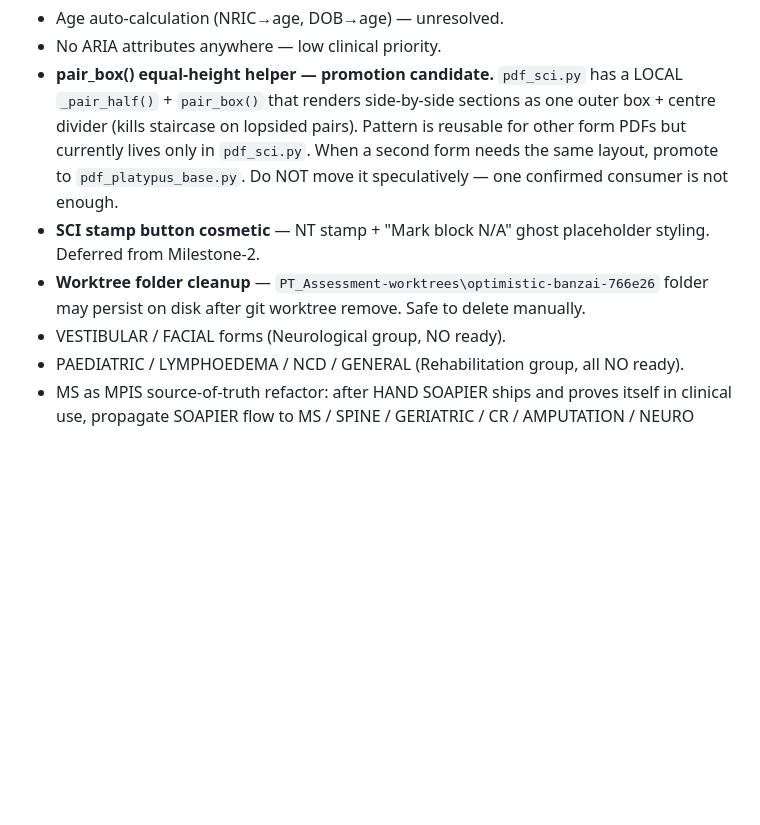
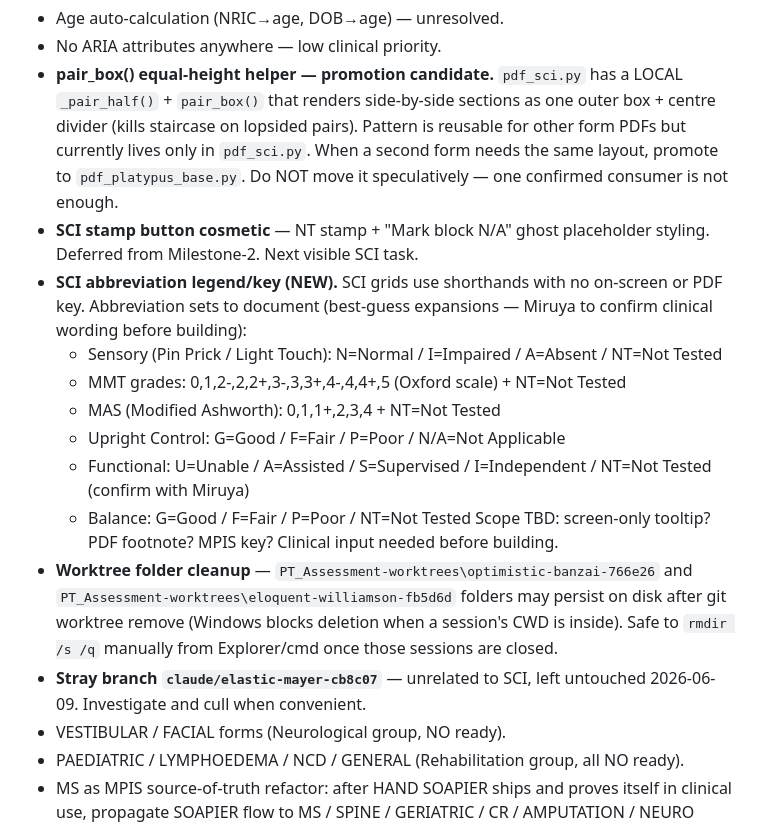
Before and after one commit to PcGoDz/PT_Assessment_Form, a Markdown page: BACKLOG.md, the part around the change. GitHub-like rendering; blank space fills up the shorter version.

Commit message:
docs: session wind-down — HANDOVER, BACKLOG (SCI legend), WORKFLOW (hygiene rules)

```diff
--- a/BACKLOG.md
+++ b/BACKLOG.md
@@ -85,8 +85,22 @@
 - Age auto-calculation (NRIC→age, DOB→age) — unresolved.
 - No ARIA attributes anywhere — low clinical priority.
 - **pair_box() equal-height helper — promotion candidate.** `pdf_sci.py` has a LOCAL `_pair_half()` + `pair_box()` that renders side-by-side sections as one outer box + centre divider (kills staircase on lopsided pairs). Pattern is reusable for other form PDFs but currently lives only in `pdf_sci.py`. When a second form needs the same layout, promote to `pdf_platypus_base.py`. Do NOT move it speculatively — one confirmed consumer is not enough.
-- **SCI stamp button cosmetic** — NT stamp + "Mark block N/A" ghost placeholder styling. Deferred from Milestone-2.
-- **Worktree folder cleanup** — `PT_Assessment-worktrees\optimistic-banzai-766e26` folder may persist on disk after git worktree remove. Safe to delete manually.
+- **SCI stamp button cosmetic** — NT stamp + "Mark block N/A" ghost placeholder styling. Deferred from Milestone-2. Next visible SCI task.
+- **SCI abbreviation legend/key (NEW).** SCI grids use shorthands with no on-screen or PDF key.
+  Abbreviation sets to document (best-guess expansions — Miruya to confirm clinical wording before building):
+  - Sensory (Pin Prick / Light Touch): N=Normal / I=Impaired / A=Absent / NT=Not Tested
+  - MMT grades: 0,1,2-,2,2+,3-,3,3+,4-,4,4+,5 (Oxford scale) + NT=Not Tested
+  - MAS (Modified Ashworth): 0,1,1+,2,3,4 + NT=Not Tested
+  - Upright Control: G=Good / F=Fair / P=Poor / N/A=Not Applicable
+  - Functional: U=Unable / A=Assisted / S=Supervised / I=Independent / NT=Not Tested (confirm with Miruya)
+  - Balance: G=Good / F=Fair / P=Poor / NT=Not Tested
+  Scope TBD: screen-only tooltip? PDF footnote? MPIS key? Clinical input needed before building.
+- **Worktree folder cleanup** — `PT_Assessment-worktrees\optimistic-banzai-766e26` and
+  `PT_Assessment-worktrees\eloquent-williamson-fb5d6d` folders may persist on disk after git worktree
+  remove (Windows blocks deletion when a session's CWD is inside). Safe to `rmdir /s /q` manually
+  from Explorer/cmd once those sessions are closed.
+- **Stray branch `claude/elastic-mayer-cb8c07`** — unrelated to SCI, left untouched 2026-06-09.
+  Investigate and cull when convenient.
 - VESTIBULAR / FACIAL forms (Neurological group, NO ready).
 - PAEDIATRIC / LYMPHOEDEMA / NCD / GENERAL (Rehabilitation group, all NO ready).
 - MS as MPIS source-of-truth refactor: after HAND SOAPIER ships and proves itself in clinical use, propagate SOAPIER flow to MS / SPINE / GERIATRIC / CR / AMPUTATION / NEURO builders. Then document in DESIGN_SYSTEM.md as MPIS Layout canon. Do NOT do this until HAND has shipped + been used.
```
Also changed, not shown: HANDOVER.md (+39 -44 lines), WORKFLOW.md (+9 -0 lines).
